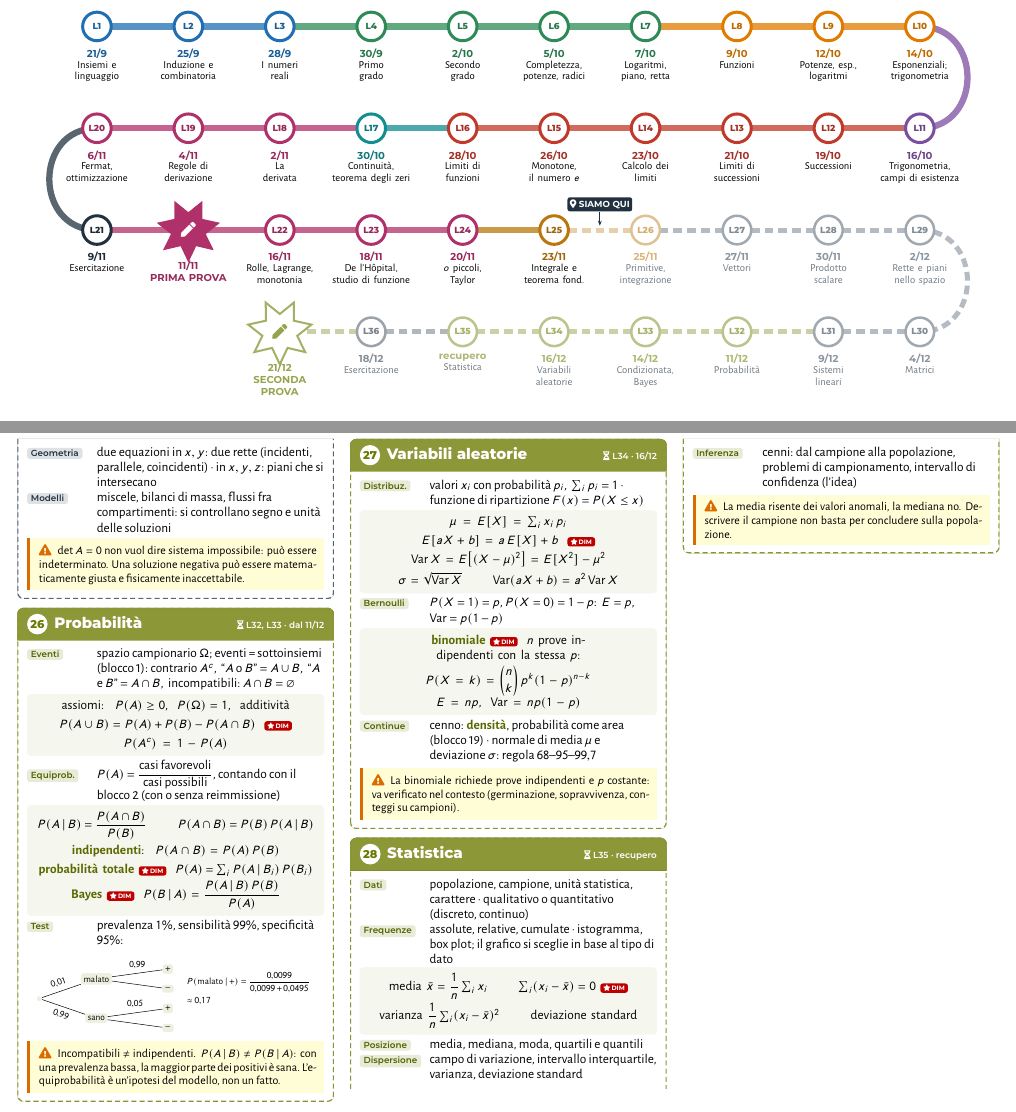
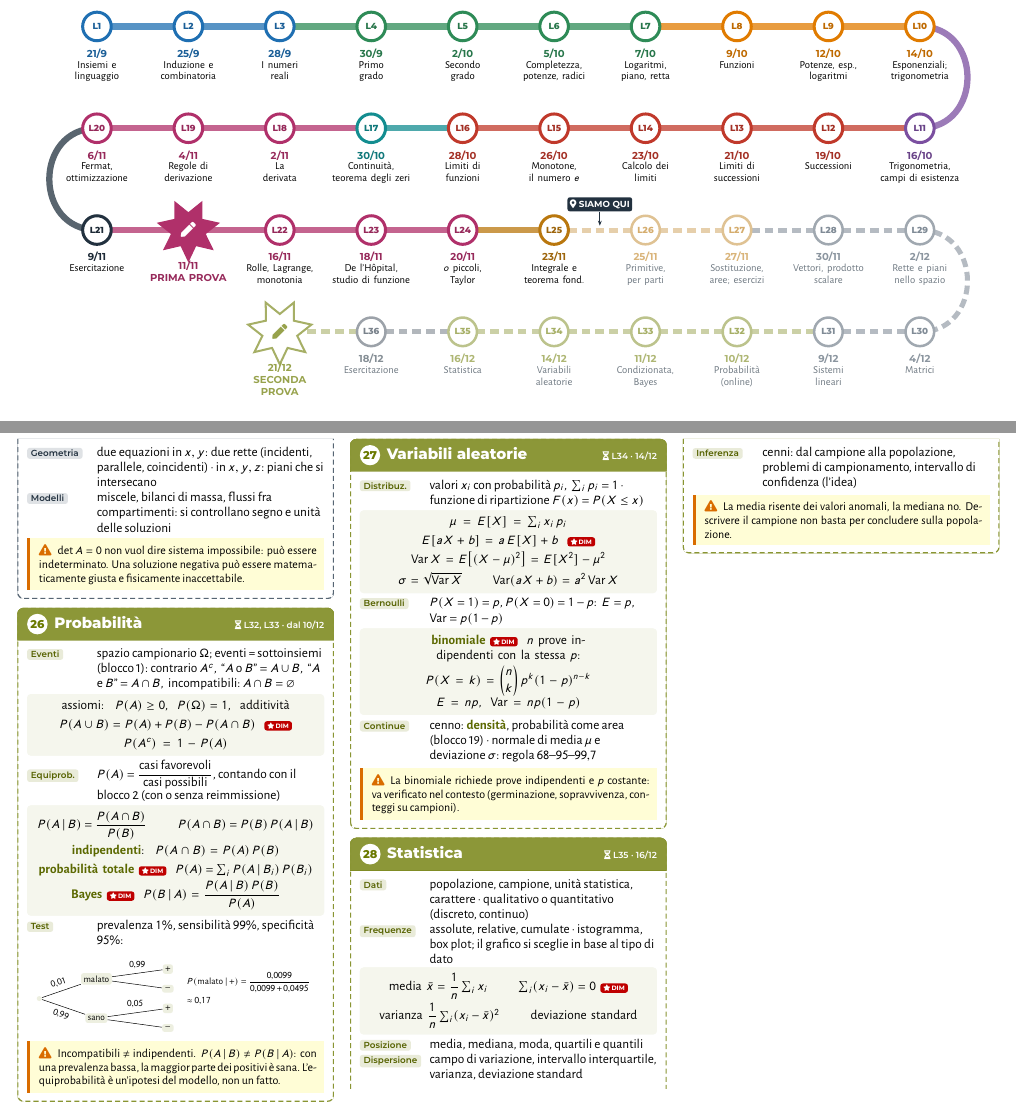
Before and after one commit to f-dellapietra/dida, a LaTeX document (mappa-del-corso.tex): two parts of pages 1 and 10 of 10, joined at a grey line, cut so that both start at the same text. The pictures show the PDF file mappa-del-corso.pdf that the author committed with the source.

Commit message:
Mappa del corso: nuovo calendario (integrali in tre lezioni, vettori e prodotto scalare in L28, probabilità dal 10/12)
Co-Authored-By: Claude Opus 5.5 <noreply@anthropic.com>
Claude-Session: https://claude.ai/code/session_01LUWKQasoQ7vCjDhBYzAy9D

```diff
--- a/mappa-del-corso.tex
+++ b/mappa-del-corso.tex
@@ -140,10 +140,10 @@
   18/L18/deri/2/11/{La\\derivata},19/L19/deri/4/11/{Regole di\\derivazione},20/L20/deri/6/11/{Fermat,\\ottimizzazione},
   21/L21/inchiostro/9/11/{Esercitazione},
   23/L22/deri/16/11/{Rolle, Lagrange,\\monotonia},24/L23/deri/18/11/{De l'Hôpital,\\studio di funzione},25/L24/deri/20/11/{$o$ piccoli,\\Taylor},
-  26/L25/inte/23/11/{Integrale e\\teorema fond.},27/L26/inte/25/11/{Primitive,\\integrazione},
-  28/L27/line/27/11/{Vettori},29/L28/line/30/11/{Prodotto\\scalare},30/L29/line/2/12/{Rette e piani\\nello spazio},
-  31/L30/line/4/12/{Matrici},32/L31/line/9/12/{Sistemi\\lineari},33/L32/prob/11/12/{Probabilità},
-  34/L33/prob/14/12/{Condizionata,\\Bayes},35/L34/prob/16/12/{Variabili\\aleatorie},36/L35/prob/{recupero}//{Statistica},
+  26/L25/inte/23/11/{Integrale e\\teorema fond.},27/L26/inte/25/11/{Primitive,\\per parti},
+  28/L27/inte/27/11/{Sostituzione,\\aree; esercizi},29/L28/line/30/11/{Vettori, prodotto\\scalare},30/L29/line/2/12/{Rette e piani\\nello spazio},
+  31/L30/line/4/12/{Matrici},32/L31/line/9/12/{Sistemi\\lineari},33/L32/prob/10/12/{Probabilità\\(online)},
+  34/L33/prob/11/12/{Condizionata,\\Bayes},35/L34/prob/14/12/{Variabili\\aleatorie},36/L35/prob/16/12/{Statistica},
   37/L36/inchiostro/18/12/{Esercitazione}}
 % colori delle fermate (per i tratti di linea)
 \foreach \k/\s/\c/\g/\m/\t in \fermate {\expandafter\xdef\csname fc\k\endcsname{\c}}
@@ -966,7 +966,7 @@ $\left(\begin{array}{ccc|c}1&2&-1&3\\0&1&4&2\\0&0&0&c\end{array}\right)$\qquad
 \end{bloccop}
 
 %----------------------------------------------------------------------- 26
-\begin{bloccop}{prob}{26}{Probabilità}{L32, L33 \textperiodcentered\ dal 11/12}
+\begin{bloccop}{prob}{26}{Probabilità}{L32, L33 \textperiodcentered\ dal 10/12}
 \voce{Eventi}{spazio campionario $\Omega$; eventi = sottoinsiemi (blocco 1): contrario $A^c$, \ ``$A$ o $B$'' $=A\cup B$, \ ``$A$ e $B$'' $=A\cap B$, \ incompatibili: $A\cap B=\emptyset$}
 \formula{assiomi: \ $P(A)\ge0$, \ $P(\Omega)=1$, \ additività\\[3pt]
 $P(A\cup B)=P(A)+P(B)-P(A\cap B)$ \ \dimo\\[3pt]
```
Also changed, not shown: mappa-del-corso.pdf, mappa-del-corso.tex (14 more changed lines).
